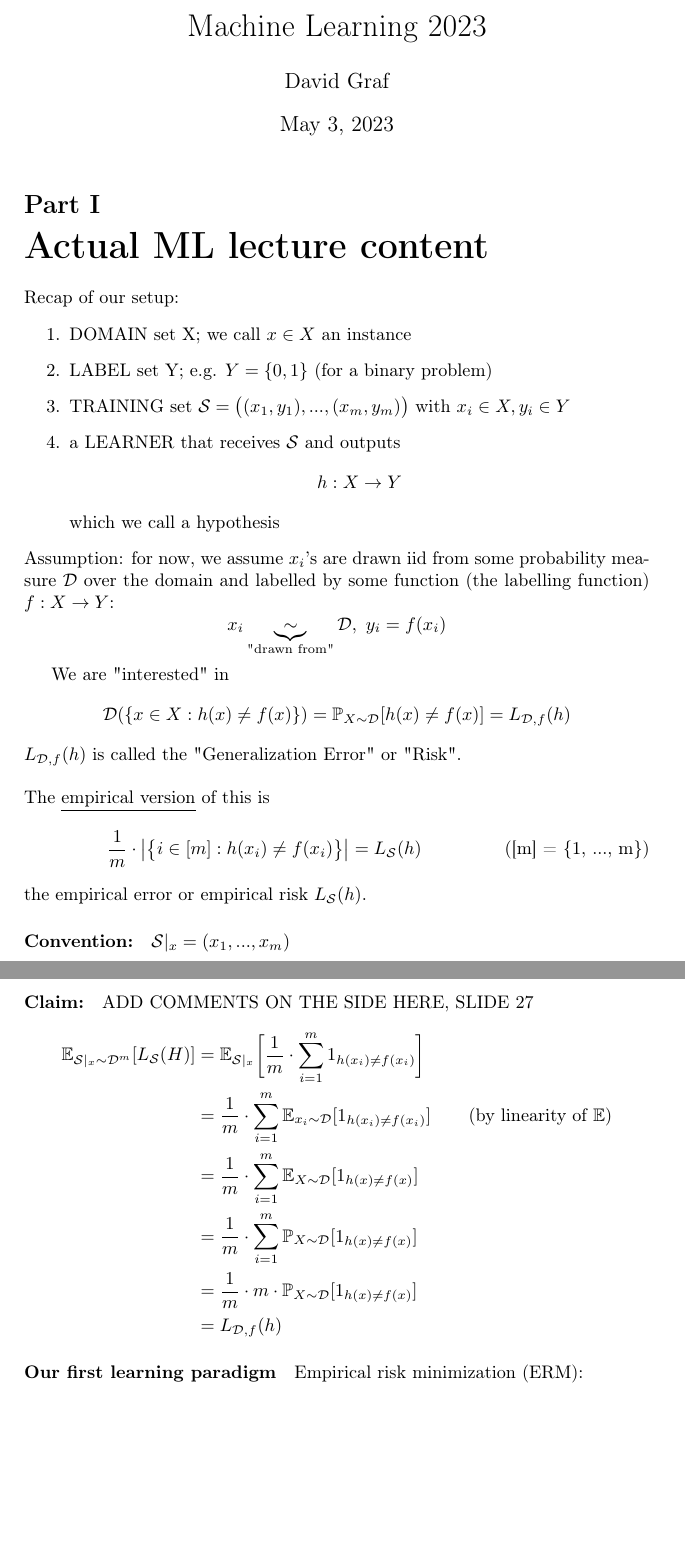
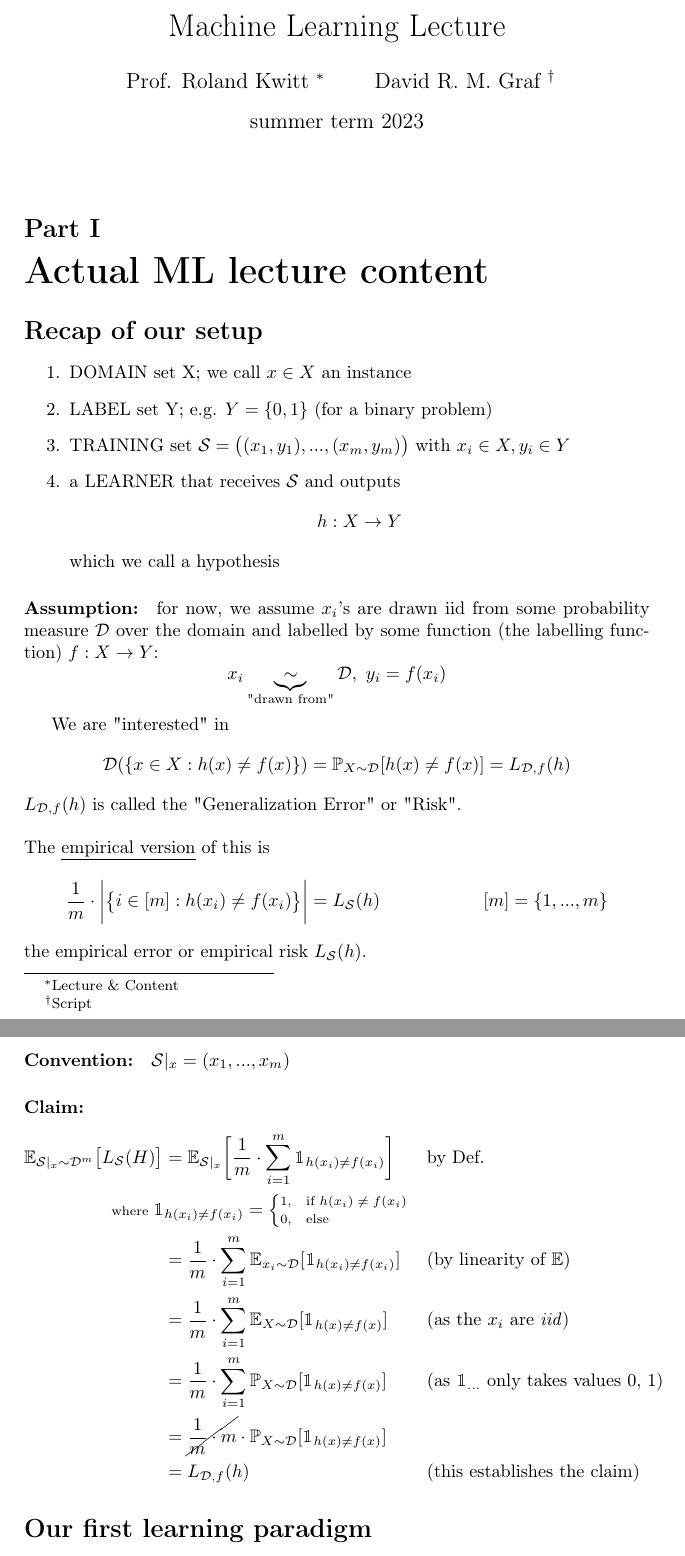
Before and after one commit to DavidRMGraf/ML_script_DG, a LaTeX document (VL_ML/2_VL/2_ML_lecture.tex): two parts of pages 1 and 2 of 11, joined at a grey line, cut so that both start at the same text, the shorter picture padded with empty space. Compiled offline with pdfLaTeX.

Commit message:
added proper credentials, some aesthetic fixes

```diff
--- a/VL_ML/2_VL/2_ML_lecture.tex
+++ b/VL_ML/2_VL/2_ML_lecture.tex
@@ -13,6 +13,8 @@
 \usepackage{amsfonts}
 \usepackage{amsthm}
 \usepackage{thmtools}
+\usepackage{cancel}
+
 
 % nice indicator function
 %% https://tex.stackexchange.com/questions/26637/how-do-you-get-mathbb1-to-work-characteristic-function-of-a-set
@@ -32,13 +34,13 @@
 \newtheorem{example}{Example}[definition]
 
 
-\title{Machine Learning 2023}
-\author{David Graf}
-\date{\today}
+\title{Machine Learning Lecture}
+\author{Prof. Roland Kwitt \thanks{Lecture \& Content} \and David R. M. Graf \thanks{Script}}
+\date{summer term 2023}
 \begin{document}
 	\maketitle
 \part{Actual ML lecture content}
-Recap of our setup:
+\section*{Recap of our setup}
 \begin{enumerate}
 	\item DOMAIN set X; we call $x\in X$ an instance
 	\item LABEL set Y; e.g. $Y = \{0, 1\}$ (for a binary problem)
@@ -47,7 +49,7 @@ Recap of our setup:
 	$$ h: X \to Y$$
 	which we call a hypothesis
 \end{enumerate}
-Assumption: for now, we assume $x_i$'s are drawn iid from some probability measure $\mathcal{D}$ over the domain and labelled by some function (the labelling function) $f: X \to Y$:
+\paragraph{Assumption:} for now, we assume $x_i$'s are drawn iid from some probability measure $\mathcal{D}$ over the domain and labelled by some function (the labelling function) $f: X \to Y$:
 $$ x_i \underbrace{ \sim }_{\text{\scriptsize"drawn from"}} \mathcal{D},\ y_i = f(x_i)$$
 
 We are "interested" in
@@ -55,27 +57,26 @@ $$\mathcal{D}(\{x \in X: h(x) \neq f(x) \}) = \mathbb{P}_{X \sim \mathcal{D}}[h(
 $L_{\mathcal{D}, f}(h)$ is called the "Generalization Error" or "Risk".\\
 \newline
 The \underline{empirical version} of this is
-\begin{equation}
-	\tag{[m] = \{1, ..., m\}}
-	\frac{1}{m}\cdot\big|\big\{ i \in [m]: h(x_i) \neq f(x_i) \big\}\big| = L_\mathcal{S}(h)
-\end{equation}
+\begin{align*}
+	 \frac{1}{m}\cdot\bigg|\big\{ i \in [m]: h(x_i) \neq f(x_i) \big\}\bigg| = L_\mathcal{S}(h) & \hspace{2cm} [m] = \{1, ..., m\}
+\end{align*}
 the empirical error or empirical risk $L_\mathcal{S}(h)$.
 \paragraph{Convention:}
 $\mathcal{S}|_x = (x_1,..., x_m)$
 
 \paragraph{Claim:}
-ADD COMMENTS ON THE SIDE HERE, SLIDE 27
 \begin{align*}
- \mathbb{E}_{\mathcal{S}|_x \sim \mathcal{D}^m}[L_\mathcal{S}(H)] &= \mathbb{E}_{\mathcal{S}|_x}\bigg[\frac{1}{m} \cdot \sum_{i=1}^{m} 1_{h(x_i) \neq f(x_i)}\bigg]\\
- &= \frac{1}{m} \cdot \sum_{i=1}^{m} \mathbb{E}_{x_i \sim \mathcal{D}}[1_{h(x_i) \neq f(x_i)}] && \text{(by linearity of $\mathbb{E}$)}\\
- &= \frac{1}{m} \cdot \sum_{i=1}^{m} \mathbb{E}_{X \sim \mathcal{D}}[1_{h(x) \neq f(x)}]\\
- &= \frac{1}{m} \cdot \sum_{i=1}^{m} \mathbb{P}_{X\sim \mathcal{D}}[1_{h(x) \neq f(x)}]\\
- &=  \frac{1}{m} \cdot m \cdot \mathbb{P}_{X\sim \mathcal{D}}[1_{h(x) \neq f(x)}]\\
- &= L_{\mathcal{D},f}(h)
+ \mathbb{E}_{\mathcal{S}|_x \sim \mathcal{D}^m}\big[L_\mathcal{S}(H)\big] &= \mathbb{E}_{\mathcal{S}|_x}\bigg[\frac{1}{m} \cdot \sum_{i=1}^{m} \mathbbm{1}_{h(x_i) \neq f(x_i)}\bigg]  &&  \text{by Def.}\\
+ & \hspace{-1cm}\scriptsize{\text{where } \mathbbm{1}_{h(x_i) \neq f(x_i)} = \begin{cases} 1 , &  \text{if $h(x_i) \neq f(x_i)$} \\ 0 , & \text{else} \end{cases}}\\
+ &= \frac{1}{m} \cdot \sum_{i=1}^{m} \mathbb{E}_{x_i \sim \mathcal{D}}[\mathbbm{1}_{h(x_i) \neq f(x_i)}] && \text{(by linearity of $\mathbb{E}$)}\\
+ &= \frac{1}{m} \cdot \sum_{i=1}^{m} \mathbb{E}_{X \sim \mathcal{D}}[\mathbbm{1}_{h(x) \neq f(x)}] && \text{(as the $x_i$ are \textit{iid})}\\
+ &= \frac{1}{m} \cdot \sum_{i=1}^{m} \mathbb{P}_{X\sim \mathcal{D}}[\mathbbm{1}_{h(x) \neq f(x)}] && \text{(as $\mathbbm{1}_{...}$ only takes values 0, 1)}\\
+ &=  \cancel{\frac{1}{m} \cdot m} \cdot \mathbb{P}_{X\sim \mathcal{D}}[\mathbbm{1}_{h(x) \neq f(x)}]\\
+ &= L_{\mathcal{D},f}(h) && \text{(this establishes the claim)}
 \end{align*}
 
-\paragraph{Our first learning paradigm} \underline{Empirical risk minimization (ERM)}:\\
-As we only have access to the training data (S), it's natural to try to select \underline{h} such that the empirical risk is minimized. We call such an h an \underline{empirical risk minimizer} $(h_S)$.\\
+\section*{Our first learning paradigm}
+\paragraph{\textcolor{red}{Empirical risk minimization (ERM):}} As we only have access to the training data (S), it's natural to try to select \underline{h} such that the empirical risk is minimized. We call such an h an \underline{empirical risk minimizer} $(h_S)$.\\
 
 \underline{A problematic case:}
 \begin{figure}[H]
```
Also changed, not shown: VL_ML/2_VL/2_ML_lecture.tex (39 more changed lines).
